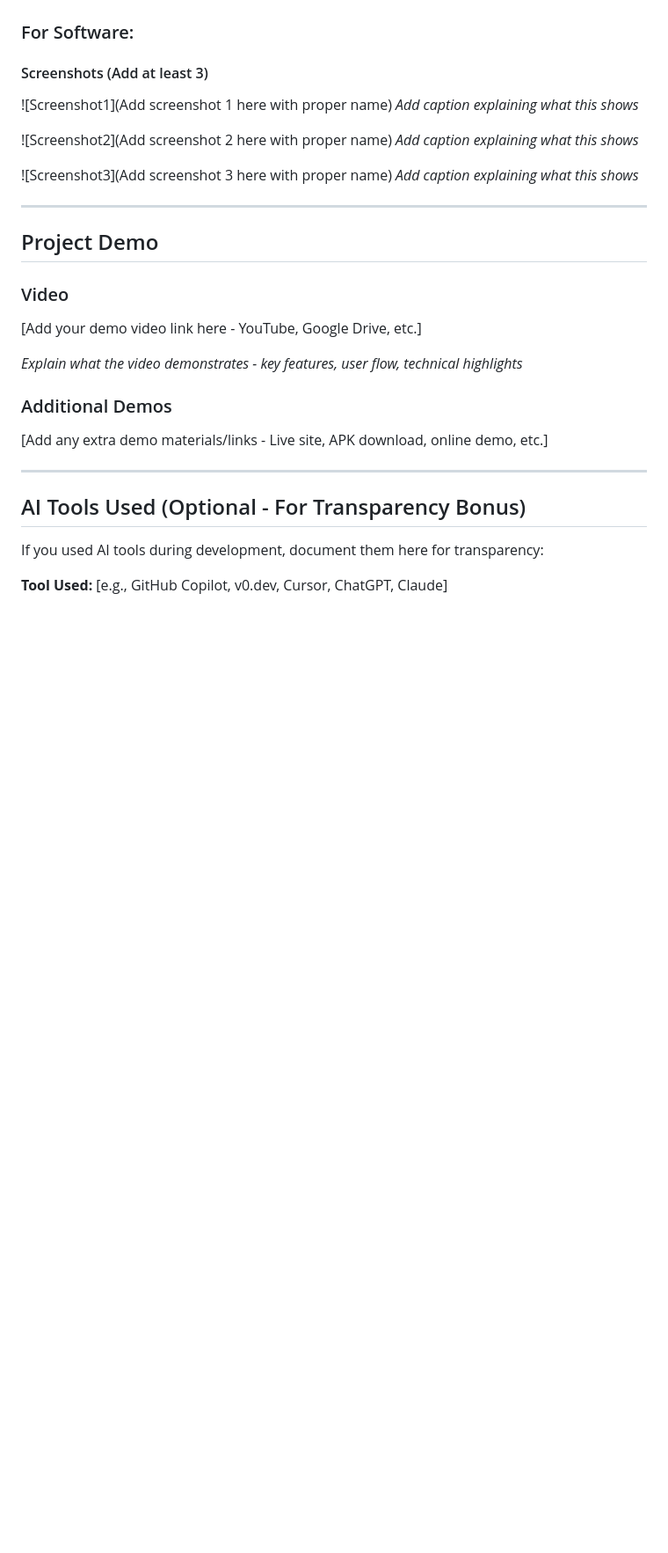
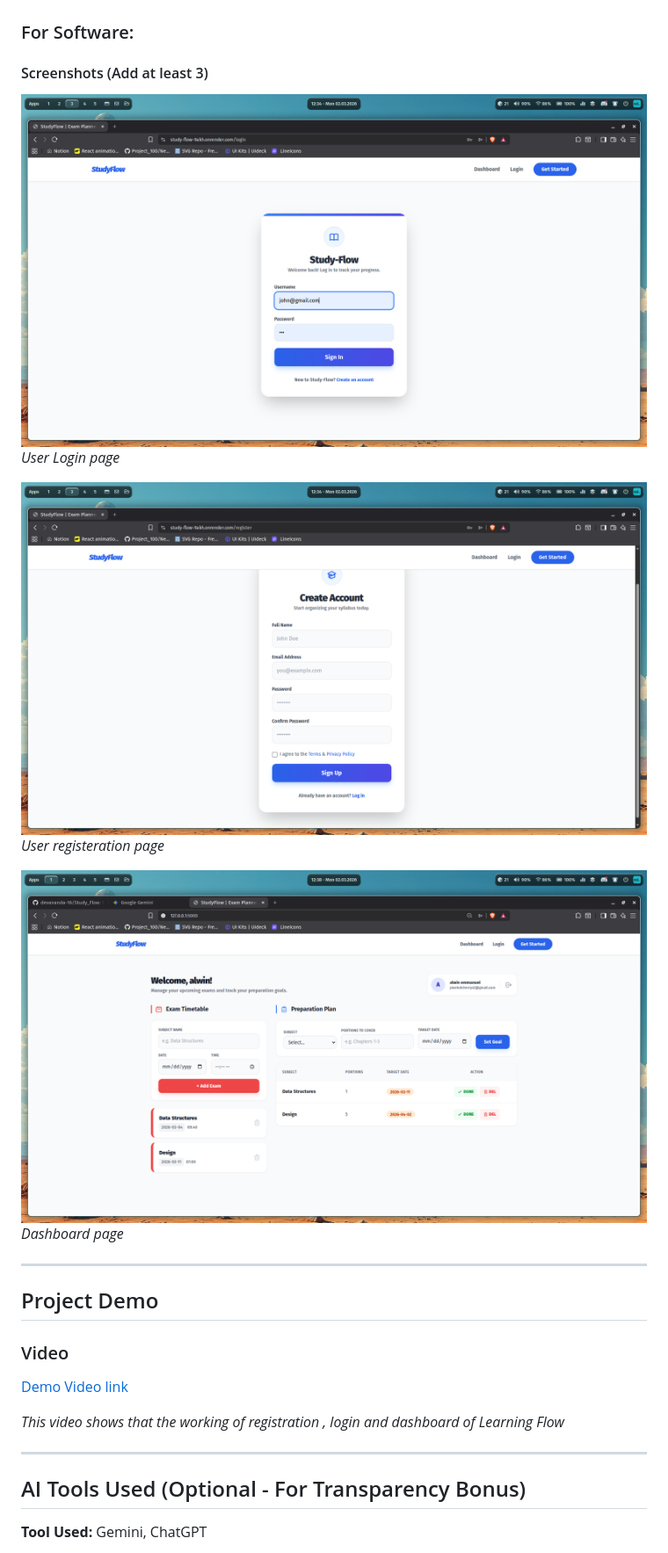
Before and after one commit to devananda-16/Study_Flow, a Markdown page: README.md, the part around one of its changes. Shown at 88% size. Drawn GitHub-style; pictures changed too: dashboard.jpg (added), login.jpg (added), register.jpg (added); blank space fills up the shorter version.

Commit message:
Added login routes , imaages and videos

```diff
--- a/README.md
+++ b/README.md
@@ -74,35 +74,28 @@ python app.py
 
 #### Screenshots (Add at least 3)
 
-![Screenshot1](Add screenshot 1 here with proper name)
-*Add caption explaining what this shows*
+![Screenshot1](login.jpg)
+*User Login page*
 
-![Screenshot2](Add screenshot 2 here with proper name)
-*Add caption explaining what this shows*
+![Screenshot2](register.jpg)
+*User registeration page*
 
-![Screenshot3](Add screenshot 3 here with proper name)
-*Add caption explaining what this shows*
-
-
-
+![Screenshot3](dashboard.jpg)
+*Dashboard page*
 
 ---
 
 ## Project Demo
 
 ### Video
-[Add your demo video link here - YouTube, Google Drive, etc.]
+[Demo Video link](study-flow_demo.mp4)
 
-*Explain what the video demonstrates - key features, user flow, technical highlights*
-
-### Additional Demos
-[Add any extra demo materials/links - Live site, APK download, online demo, etc.]
+*This video shows that the working of registration , login and dashboard of Learning Flow*
 
 ---
 
 ## AI Tools Used (Optional - For Transparency Bonus)
 
-If you used AI tools during development, document them here for transparency:
 
-**Tool Used:** [e.g., GitHub Copilot, v0.dev, Cursor, ChatGPT, Claude]
+**Tool Used:** Gemini, ChatGPT
 
```
Also changed, not shown: other parts of README.md (+13 -22 lines), 2 other files.
